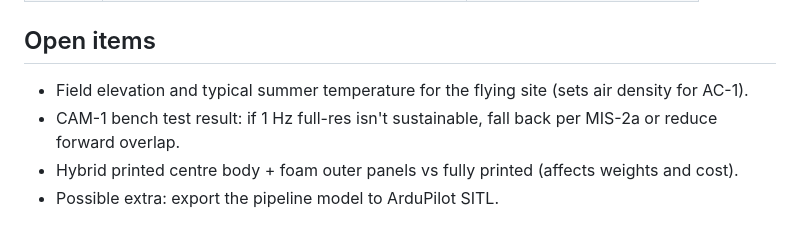
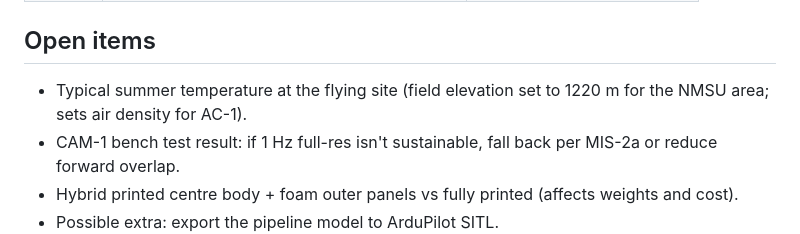
Before and after one commit to EthanDiaz10/manta-mapper, a Markdown page: docs/requirements.md, the part around the change. GitHub-like rendering.

Commit message:
Set field elevation to 1220 m (NMSU area)
At 4,000 ft the air is ~11 % thinner, so the 9 m/s stall limit drops the
design wing loading from 4.8 to 4.3 kg/m^2 and grows the wing ~6 %.

Co-Authored-By: Claude Opus 5.5 <noreply@anthropic.com>
Claude-Session: https://claude.ai/code/session_01998wzqfZjTKf81wyCez24v

```diff
--- a/docs/requirements.md
+++ b/docs/requirements.md
@@ -99,7 +99,7 @@ pipeline prediction for the as-built aircraft (as-built mass and CG).
 
 ## Open items
 
-- Field elevation and typical summer temperature for the flying site (sets air density for AC-1).
+- Typical summer temperature at the flying site (field elevation set to 1220 m for the NMSU area; sets air density for AC-1).
 - CAM-1 bench test result: if 1 Hz full-res isn't sustainable, fall back per MIS-2a or reduce forward overlap.
 - Hybrid printed centre body + foam outer panels vs fully printed (affects weights and cost).
 - Possible extra: export the pipeline model to ArduPilot SITL.
```
Also changed, not shown: docs/img/constraint_diagram.png, 1 other file.
